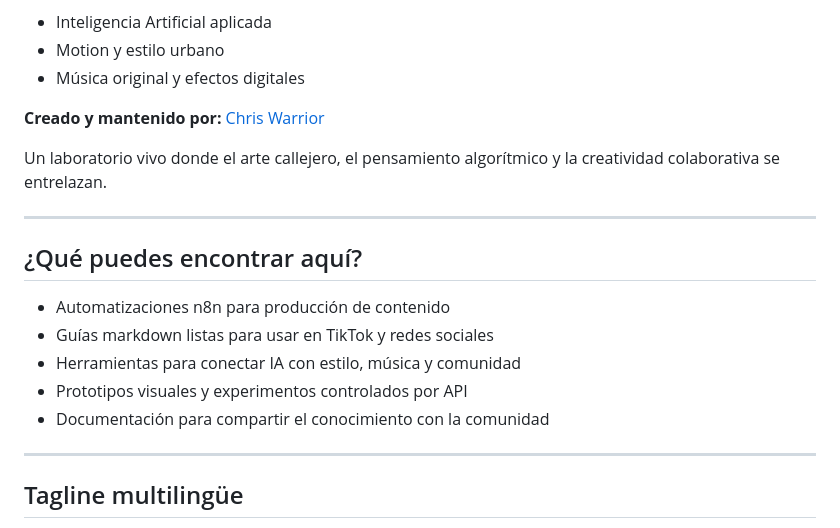
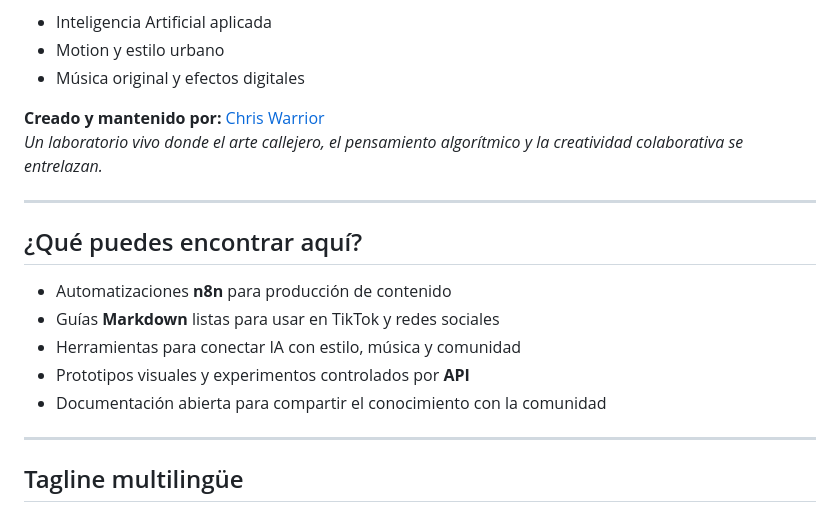
Before and after one commit to Thrumanshow/hormigasais-effectlab-base, a Markdown page: README.md, the part around the change printed below. GitHub-like rendering.

```diff
--- a/README.md
+++ b/README.md
@@ -139,18 +147,17 @@ Aquí se diseñan, prueban y documentan flujos automatizados para contenido de a
 - Música original y efectos digitales
 
 **Creado y mantenido por:** [Chris Warrior](https://github.com/Thrumanshow)
-
-Un laboratorio vivo donde el arte callejero, el pensamiento algorítmico y la creatividad colaborativa se entrelazan.
+_Un laboratorio vivo donde el arte callejero, el pensamiento algorítmico y la creatividad colaborativa se entrelazan._
 
 ---
 
 ## ¿Qué puedes encontrar aquí?
 
-- Automatizaciones n8n para producción de contenido
-- Guías markdown listas para usar en TikTok y redes sociales
+- Automatizaciones **n8n** para producción de contenido
+- Guías **Markdown** listas para usar en TikTok y redes sociales
 - Herramientas para conectar IA con estilo, música y comunidad
-- Prototipos visuales y experimentos controlados por API
-- Documentación para compartir el conocimiento con la comunidad
+- Prototipos visuales y experimentos controlados por **API**
+- Documentación abierta para compartir el conocimiento con la comunidad
 
 ---
 
```
Also changed, not shown: other parts of README.md (+67 -59 lines).
